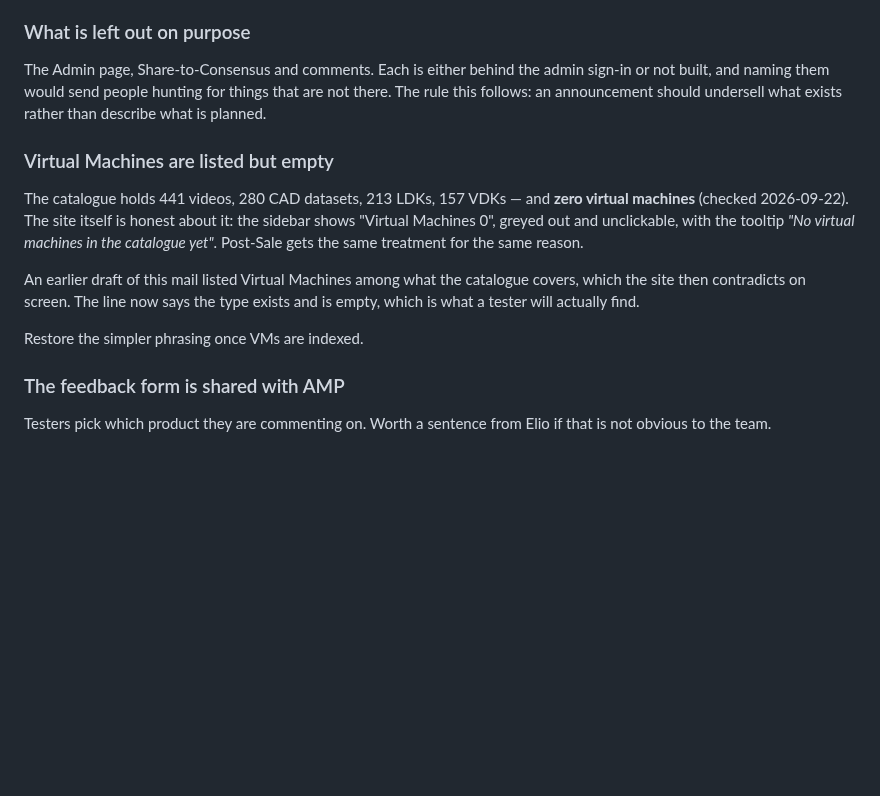
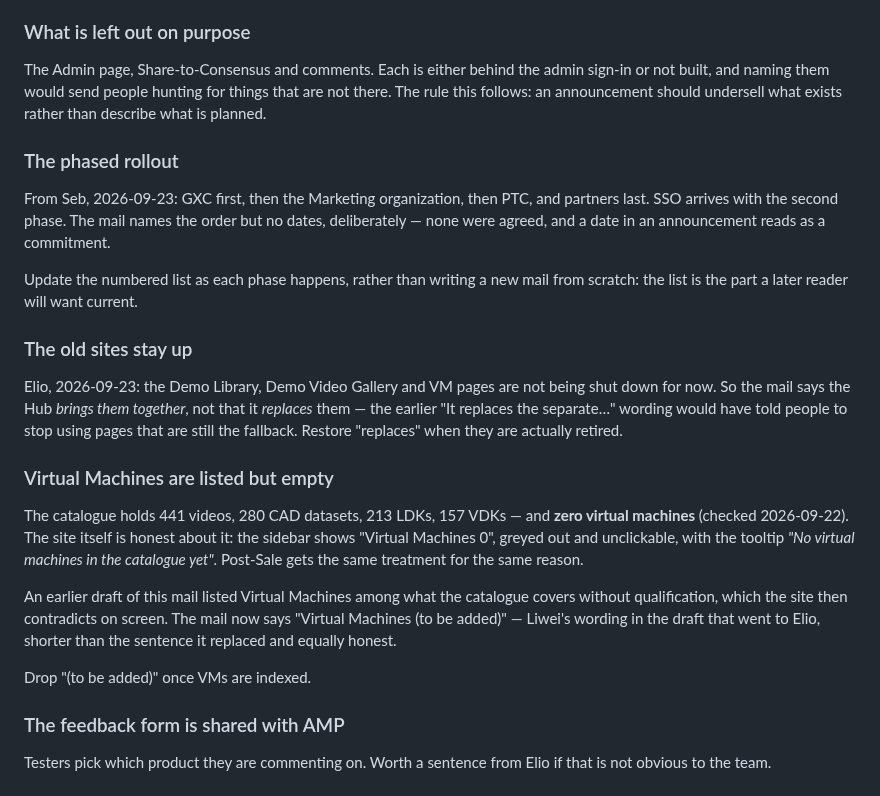
Before and after one commit to SebBergner/Technical-Marketing-Hub, a Markdown page: docs/announcement-internal-trial.md, the part around one of its changes. Rendered like a GitHub page; blank space fills up the shorter version.

```diff
--- a/docs/announcement-internal-trial.md
+++ b/docs/announcement-internal-trial.md
@@ -127,6 +145,24 @@ admin sign-in or not built, and naming them would send people hunting for
 things that are not there. The rule this follows: an announcement should
 undersell what exists rather than describe what is planned.
 
+### The phased rollout
+
+From Seb, 2026-09-23: GXC first, then the Marketing organization, then PTC,
+and partners last. SSO arrives with the second phase. The mail names the order
+but no dates, deliberately — none were agreed, and a date in an announcement
+reads as a commitment.
+
+Update the numbered list as each phase happens, rather than writing a new
+mail from scratch: the list is the part a later reader will want current.
+
+### The old sites stay up
+
+Elio, 2026-09-23: the Demo Library, Demo Video Gallery and VM pages are not
+being shut down for now. So the mail says the Hub *brings them together*, not
+that it *replaces* them — the earlier "It replaces the separate…" wording
+would have told people to stop using pages that are still the fallback.
+Restore "replaces" when they are actually retired.
+
 ### Virtual Machines are listed but empty
 
 The catalogue holds 441 videos, 280 CAD datasets, 213 LDKs, 157 VDKs — and
@@ -136,10 +172,12 @@ with the tooltip *"No virtual machines in the catalogue yet"*. Post-Sale gets
 the same treatment for the same reason.
 
 An earlier draft of this mail listed Virtual Machines among what the
-catalogue covers, which the site then contradicts on screen. The line now
-says the type exists and is empty, which is what a tester will actually find.
+catalogue covers without qualification, which the site then contradicts on
+screen. The mail now says "Virtual Machines (to be added)" — Liwei's wording
+in the draft that went to Elio, shorter than the sentence it replaced and
+equally honest.
 
-Restore the simpler phrasing once VMs are indexed.
+Drop "(to be added)" once VMs are indexed.
 
 ### The feedback form is shared with AMP
 
```
Also changed, not shown: other parts of docs/announcement-internal-trial.md (+31 -13 lines).
